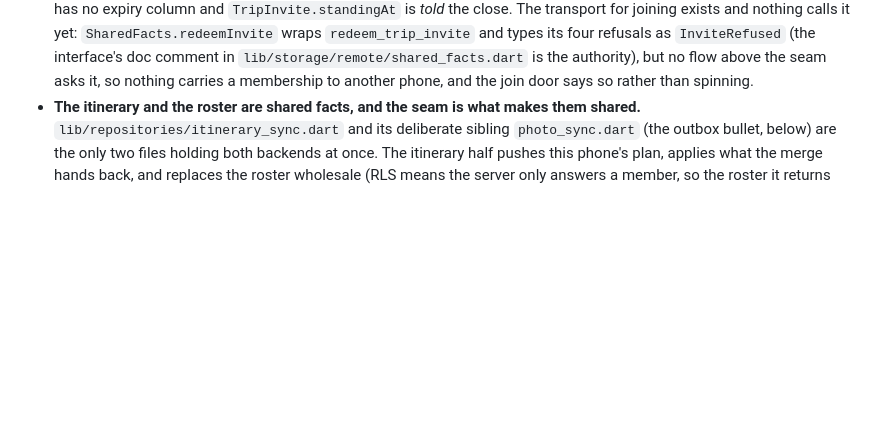
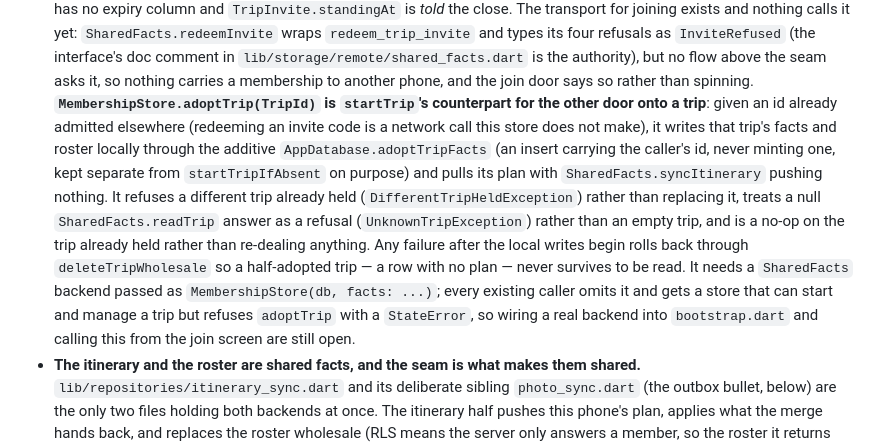
Before and after one commit to ka1oww/cairn, a Markdown page: AGENTS.md, the part around the change. Rendered like a GitHub page; blank space fills up the shorter version.

Commit message:
Document MembershipStore.adoptTrip in AGENTS.md
Replaces the now-stale "everything about joining is local" note with what
adoptTrip actually does, its failure/rollback behaviour, and what is still
open (wiring a real SharedFacts backend into bootstrap and the join screen).

```diff
--- a/AGENTS.md
+++ b/AGENTS.md
@@ -266,6 +266,23 @@ import what is written there, not here.
   `lib/storage/remote/shared_facts.dart` is the authority), but no flow
   above the seam asks it, so nothing carries a membership to another phone,
   and the join door says so rather than spinning.
+  **`MembershipStore.adoptTrip(TripId)` is `startTrip`'s
+  counterpart for the other door onto a trip**: given an id already admitted
+  elsewhere (redeeming an invite code is a network call this store does not
+  make), it writes that trip's facts and roster locally through the additive
+  `AppDatabase.adoptTripFacts` (an insert carrying the caller's id, never
+  minting one, kept separate from `startTripIfAbsent` on purpose) and pulls
+  its plan with `SharedFacts.syncItinerary` pushing nothing. It refuses a
+  different trip already held (`DifferentTripHeldException`) rather than
+  replacing it, treats a null `SharedFacts.readTrip` answer as a refusal
+  (`UnknownTripException`) rather than an empty trip, and is a no-op on the
+  trip already held rather than re-dealing anything. Any failure after the
+  local writes begin rolls back through `deleteTripWholesale` so a
+  half-adopted trip — a row with no plan — never survives to be read. It needs a
+  `SharedFacts` backend passed as `MembershipStore(db, facts: ...)`; every
+  existing caller omits it and gets a store that can start and manage a trip
+  but refuses `adoptTrip` with a `StateError`, so wiring a real backend into
+  `bootstrap.dart` and calling this from the join screen are still open.
 - **The itinerary and the roster are shared facts, and the seam is what makes
   them shared.** `lib/repositories/itinerary_sync.dart` and its deliberate
   sibling `photo_sync.dart` (the outbox bullet, below) are the only two files
```
